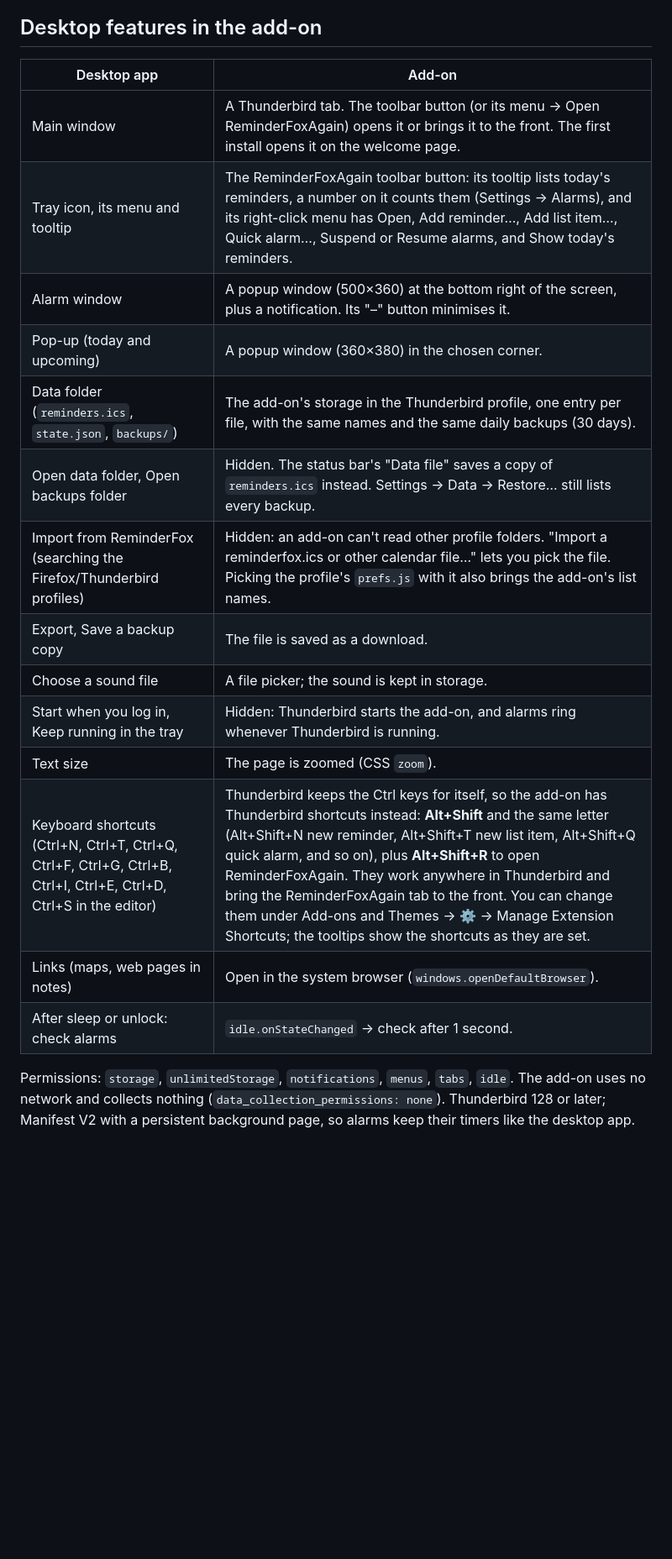
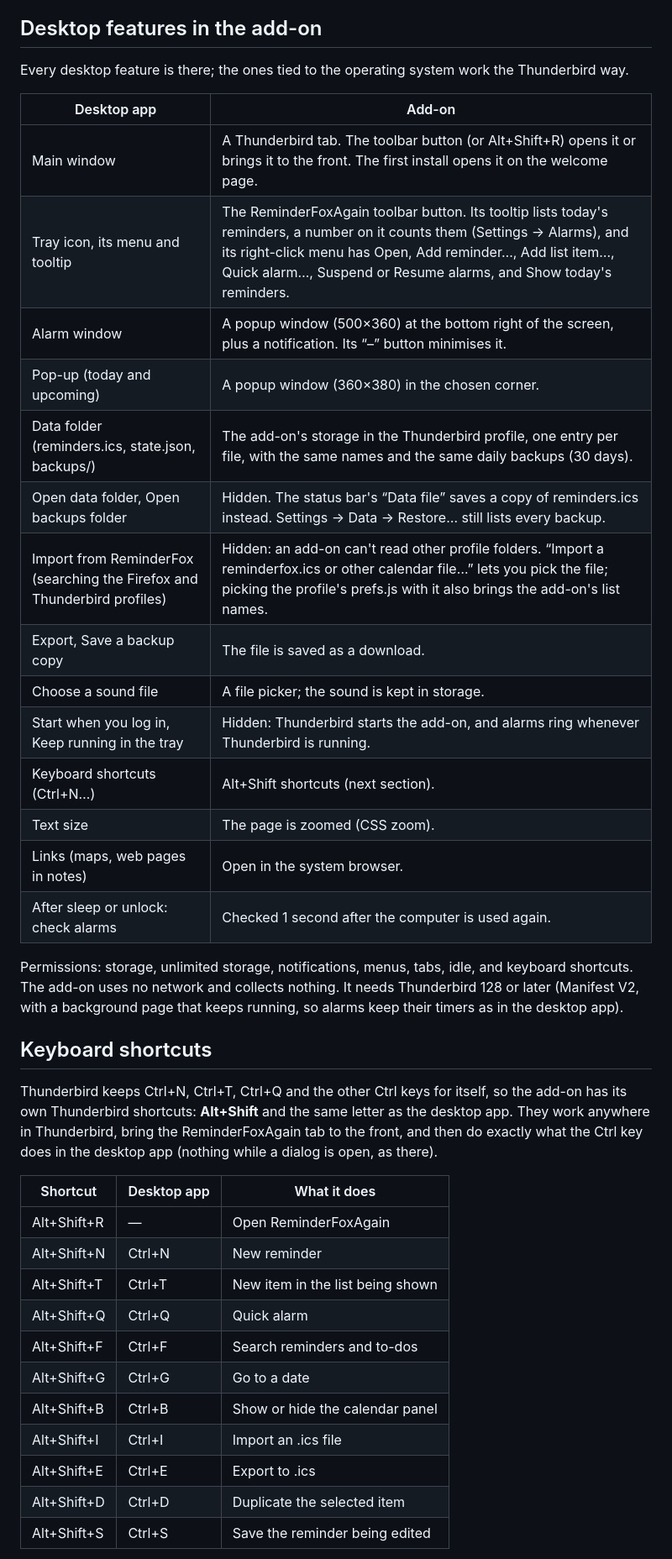
Before and after one commit to rdavidlow-ux/reminderfoxagain, a Markdown page: docs/thunderbird-addon.md, the part around one of its changes. Shown at 84% size. GitHub-like rendering; blank space fills up the shorter version.

```diff
--- a/docs/thunderbird-addon.md
+++ b/docs/thunderbird-addon.md
@@ -43,23 +26,42 @@ core too is possible later, but not needed now.
 
 ## Desktop features in the add-on
 
-| Desktop app | Add-on |
-| --- | --- |
-| Main window | A Thunderbird tab. The toolbar button (or its menu → Open ReminderFoxAgain) opens it or brings it to the front. The first install opens it on the welcome page. |
-| Tray icon, its menu and tooltip | The ReminderFoxAgain toolbar button: its tooltip lists today's reminders, a number on it counts them (Settings → Alarms), and its right-click menu has Open, Add reminder…, Add list item…, Quick alarm…, Suspend or Resume alarms, and Show today's reminders. |
-| Alarm window | A popup window (500×360) at the bottom right of the screen, plus a notification. Its "–" button minimises it. |
-| Pop-up (today and upcoming) | A popup window (360×380) in the chosen corner. |
-| Data folder (`reminders.ics`, `state.json`, `backups/`) | The add-on's storage in the Thunderbird profile, one entry per file, with the same names and the same daily backups (30 days). |
-| Open data folder, Open backups folder | Hidden. The status bar's "Data file" saves a copy of `reminders.ics` instead. Settings → Data → Restore… still lists every backup. |
-| Import from ReminderFox (searching the Firefox/Thunderbird profiles) | Hidden: an add-on can't read other profile folders. "Import a reminderfox.ics or other calendar file…" lets you pick the file. Picking the profile's `prefs.js` with it also brings the add-on's list names. |
-| Export, Save a backup copy | The file is saved as a download. |
-| Choose a sound file | A file picker; the sound is kept in storage. |
-| Start when you log in, Keep running in the tray | Hidden: Thunderbird starts the add-on, and alarms ring whenever Thunderbird is running. |
-| Text size | The page is zoomed (CSS `zoom`). |
-| Keyboard shortcuts (Ctrl+N, Ctrl+T, Ctrl+Q, Ctrl+F, Ctrl+G, Ctrl+B, Ctrl+I, Ctrl+E, Ctrl+D, Ctrl+S in the editor) | Thunderbird keeps the Ctrl keys for itself, so the add-on has Thunderbird shortcuts instead: **Alt+Shift** and the same letter (Alt+Shift+N new reminder, Alt+Shift+T new list item, Alt+Shift+Q quick alarm, and so on), plus **Alt+Shift+R** to open ReminderFoxAgain. They work anywhere in Thunderbird and bring the ReminderFoxAgain tab to the front. You can change them under Add-ons and Themes → ⚙ → Manage Extension Shortcuts; the tooltips show the shortcuts as they are set. |
-| Links (maps, web pages in notes) | Open in the system browser (`windows.openDefaultBrowser`). |
-| After sleep or unlock: check alarms | `idle.onStateChanged` → check after 1 second. |
+Every desktop feature is there; the ones tied to the operating system work the Thunderbird way.
 
-Permissions: `storage`, `unlimitedStorage`, `notifications`, `menus`, `tabs`, `idle`. The add-on uses no network and
-collects nothing (`data_collection_permissions: none`). Thunderbird 128 or later; Manifest V2 with a persistent
-background page, so alarms keep their timers like the desktop app.
+| Desktop app                                                              | Add-on                                                                                                                                                                                                                                                          |
+|--------------------------------------------------------------------------|-----------------------------------------------------------------------------------------------------------------------------------------------------------------------------------------------------------------------------------------------------------------|
+| Main window                                                              | A Thunderbird tab. The toolbar button (or Alt+Shift+R) opens it or brings it to the front. The first install opens it on the welcome page.                                                                                                                      |
+| Tray icon, its menu and tooltip                                          | The ReminderFoxAgain toolbar button. Its tooltip lists today's reminders, a number on it counts them (Settings → Alarms), and its right-click menu has Open, Add reminder…, Add list item…, Quick alarm…, Suspend or Resume alarms, and Show today's reminders. |
+| Alarm window                                                             | A popup window (500×360) at the bottom right of the screen, plus a notification. Its “–” button minimises it.                                                                                                                                                   |
+| Pop-up (today and upcoming)                                              | A popup window (360×380) in the chosen corner.                                                                                                                                                                                                                  |
+| Data folder (reminders.ics, state.json, backups/)                        | The add-on's storage in the Thunderbird profile, one entry per file, with the same names and the same daily backups (30 days).                                                                                                                                  |
+| Open data folder, Open backups folder                                    | Hidden. The status bar's “Data file” saves a copy of reminders.ics instead. Settings → Data → Restore… still lists every backup.                                                                                                                                |
+| Import from ReminderFox (searching the Firefox and Thunderbird profiles) | Hidden: an add-on can't read other profile folders. “Import a reminderfox.ics or other calendar file…” lets you pick the file; picking the profile's prefs.js with it also brings the add-on's list names.                                                      |
+| Export, Save a backup copy                                               | The file is saved as a download.                                                                                                                                                                                                                                |
+| Choose a sound file                                                      | A file picker; the sound is kept in storage.                                                                                                                                                                                                                    |
+| Start when you log in, Keep running in the tray                          | Hidden: Thunderbird starts the add-on, and alarms ring whenever Thunderbird is running.                                                                                                                                                                         |
+| Keyboard shortcuts (Ctrl+N…)                                             | Alt+Shift shortcuts (next section).                                                                                                                                                                                                                             |
+| Text size                                                                | The page is zoomed (CSS zoom).                                                                                                                                                                                                                                  |
+| Links (maps, web pages in notes)                                         | Open in the system browser.                                                                                                                                                                                                                                     |
+| After sleep or unlock: check alarms                                      | Checked 1 second after the computer is used again.                                                                                                                                                                                                              |
+
+Permissions: storage, unlimited storage, notifications, menus, tabs, idle, and keyboard shortcuts. The add-on uses no network and collects nothing. It needs Thunderbird 128 or later (Manifest V2, with a background page that keeps running, so alarms keep their timers as in the desktop app).
+
+## Keyboard shortcuts
+
+Thunderbird keeps Ctrl+N, Ctrl+T, Ctrl+Q and the other Ctrl keys for itself, so the add-on has its own Thunderbird shortcuts: **Alt+Shift** and the same letter as the desktop app. They work anywhere in Thunderbird, bring the ReminderFoxAgain tab to the front, and then do exactly what the Ctrl key does in the desktop app (nothing while a dialog is open, as there).
+
+| Shortcut    | Desktop app | What it does                     |
+|-------------|-------------|----------------------------------|
+| Alt+Shift+R | —           | Open ReminderFoxAgain            |
+| Alt+Shift+N | Ctrl+N      | New reminder                     |
+| Alt+Shift+T | Ctrl+T      | New item in the list being shown |
+| Alt+Shift+Q | Ctrl+Q      | Quick alarm                      |
+| Alt+Shift+F | Ctrl+F      | Search reminders and to-dos      |
+| Alt+Shift+G | Ctrl+G      | Go to a date                     |
+| Alt+Shift+B | Ctrl+B      | Show or hide the calendar panel  |
+| Alt+Shift+I | Ctrl+I      | Import an .ics file              |
+| Alt+Shift+E | Ctrl+E      | Export to .ics                   |
+| Alt+Shift+D | Ctrl+D      | Duplicate the selected item      |
+| Alt+Shift+S | Ctrl+S      | Save the reminder being edited   |
+
```
Also changed, not shown: other parts of docs/thunderbird-addon.md (+61 -79 lines), docs/media/thunderbird-addon/image1.png (added), 1 other file.
